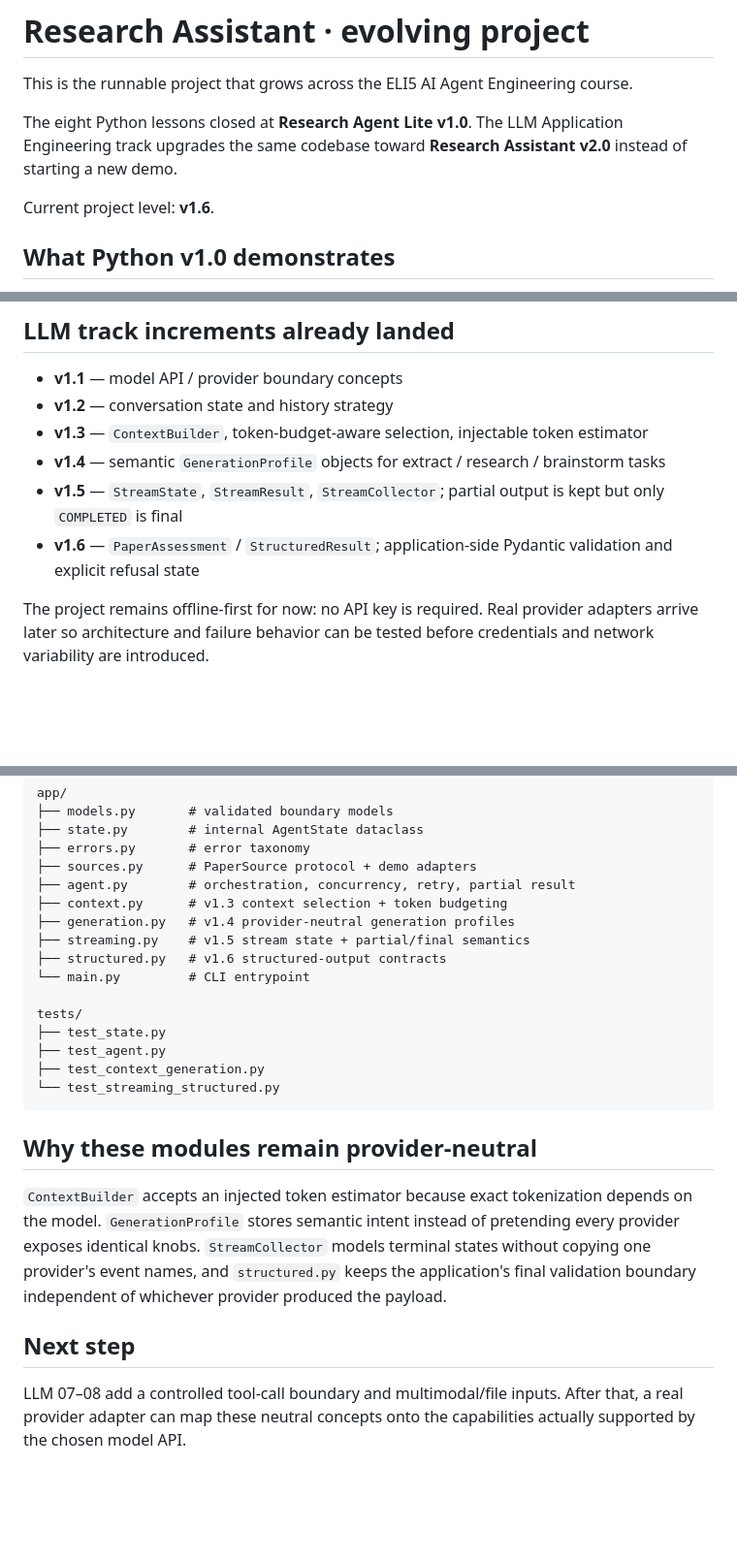
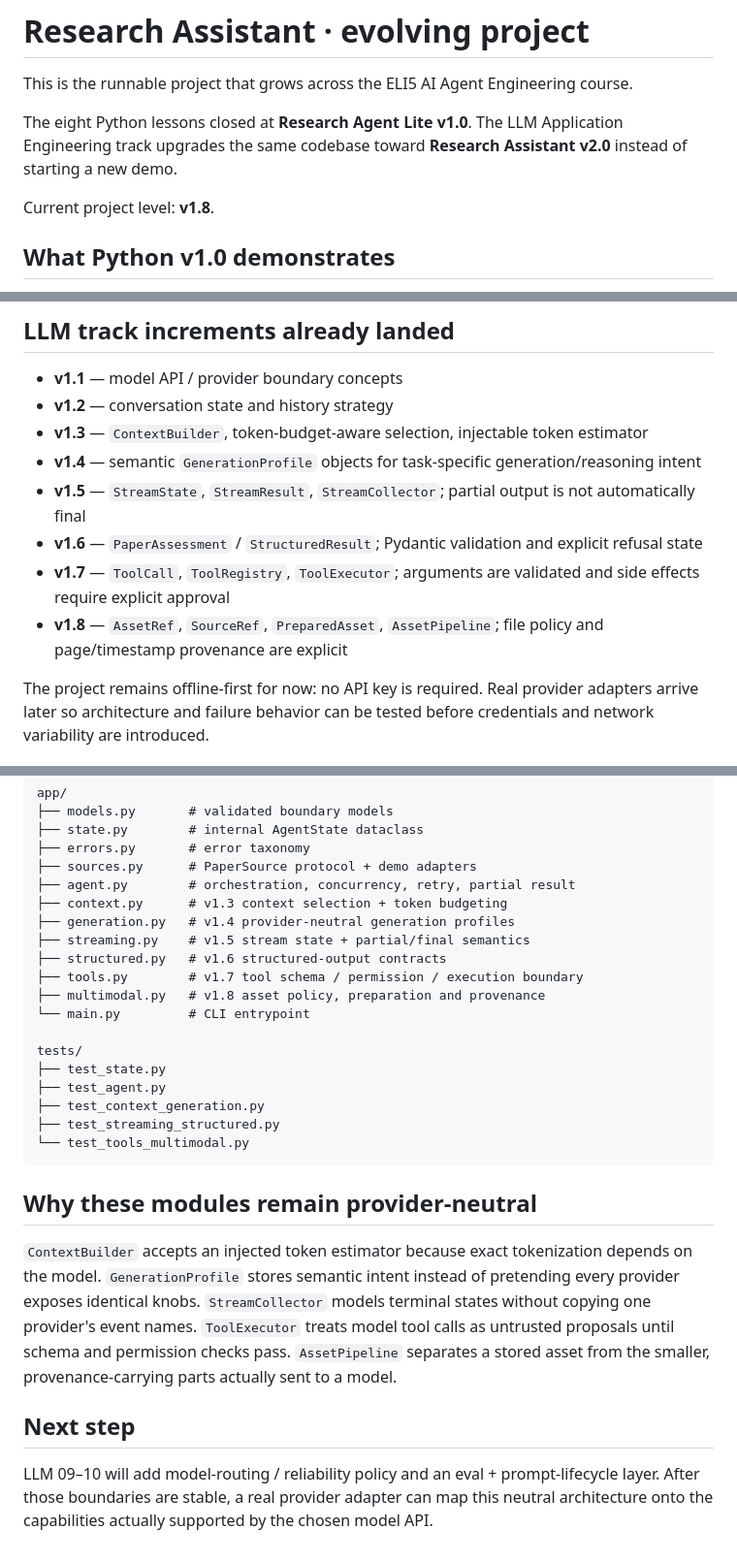
Before and after one commit to LeonaKaka/eli5, a Markdown page: projects/research-agent-lite/README.md, 3 parts joined by grey strips. Shown at 97% size. GitHub-like rendering; blank space fills up the shorter version.

Commit message:
docs(project): advance Research Assistant to v1.8

````diff
--- a/projects/research-agent-lite/README.md
+++ b/projects/research-agent-lite/README.md
@@ -4,7 +4,7 @@ This is the runnable project that grows across the ELI5 AI Agent Engineering cou
 
 The eight Python lessons closed at **Research Agent Lite v1.0**. The LLM Application Engineering track upgrades the same codebase toward **Research Assistant v2.0** instead of starting a new demo.
 
-Current project level: **v1.6**.
+Current project level: **v1.8**.
 
 ## What Python v1.0 demonstrates
 
@@ -22,9 +22,11 @@ Current project level: **v1.6**.
 - **v1.1** — model API / provider boundary concepts
 - **v1.2** — conversation state and history strategy
 - **v1.3** — `ContextBuilder`, token-budget-aware selection, injectable token estimator
-- **v1.4** — semantic `GenerationProfile` objects for extract / research / brainstorm tasks
-- **v1.5** — `StreamState`, `StreamResult`, `StreamCollector`; partial output is kept but only `COMPLETED` is final
-- **v1.6** — `PaperAssessment` / `StructuredResult`; application-side Pydantic validation and explicit refusal state
+- **v1.4** — semantic `GenerationProfile` objects for task-specific generation/reasoning intent
+- **v1.5** — `StreamState`, `StreamResult`, `StreamCollector`; partial output is not automatically final
+- **v1.6** — `PaperAssessment` / `StructuredResult`; Pydantic validation and explicit refusal state
+- **v1.7** — `ToolCall`, `ToolRegistry`, `ToolExecutor`; arguments are validated and side effects require explicit approval
+- **v1.8** — `AssetRef`, `SourceRef`, `PreparedAsset`, `AssetPipeline`; file policy and page/timestamp provenance are explicit
 
 The project remains offline-first for now: no API key is required. Real provider adapters arrive later so architecture and failure behavior can be tested before credentials and network variability are introduced.
 
@@ -52,19 +54,22 @@ app/
 ├── generation.py   # v1.4 provider-neutral generation profiles
 ├── streaming.py    # v1.5 stream state + partial/final semantics
 ├── structured.py   # v1.6 structured-output contracts
+├── tools.py        # v1.7 tool schema / permission / execution boundary
+├── multimodal.py   # v1.8 asset policy, preparation and provenance
 └── main.py         # CLI entrypoint
 
 tests/
 ├── test_state.py
 ├── test_agent.py
 ├── test_context_generation.py
-└── test_streaming_structured.py
+├── test_streaming_structured.py
+└── test_tools_multimodal.py
 ```
 
 ## Why these modules remain provider-neutral
 
-`ContextBuilder` accepts an injected token estimator because exact tokenization depends on the model. `GenerationProfile` stores semantic intent instead of pretending every provider exposes identical knobs. `StreamCollector` models terminal states without copying one provider's event names, and `structured.py` keeps the application's final validation boundary independent of whichever provider produced the payload.
+`ContextBuilder` accepts an injected token estimator because exact tokenization depends on the model. `GenerationProfile` stores semantic intent instead of pretending every provider exposes identical knobs. `StreamCollector` models terminal states without copying one provider's event names. `ToolExecutor` treats model tool calls as untrusted proposals until schema and permission checks pass. `AssetPipeline` separates a stored asset from the smaller, provenance-carrying parts actually sent to a model.
 
 ## Next step
 
-LLM 07–08 add a controlled tool-call boundary and multimodal/file inputs. After that, a real provider adapter can map these neutral concepts onto the capabilities actually supported by the chosen model API.
+LLM 09–10 will add model-routing / reliability policy and an eval + prompt-lifecycle layer. After those boundaries are stable, a real provider adapter can map this neutral architecture onto the capabilities actually supported by the chosen model API.
````
